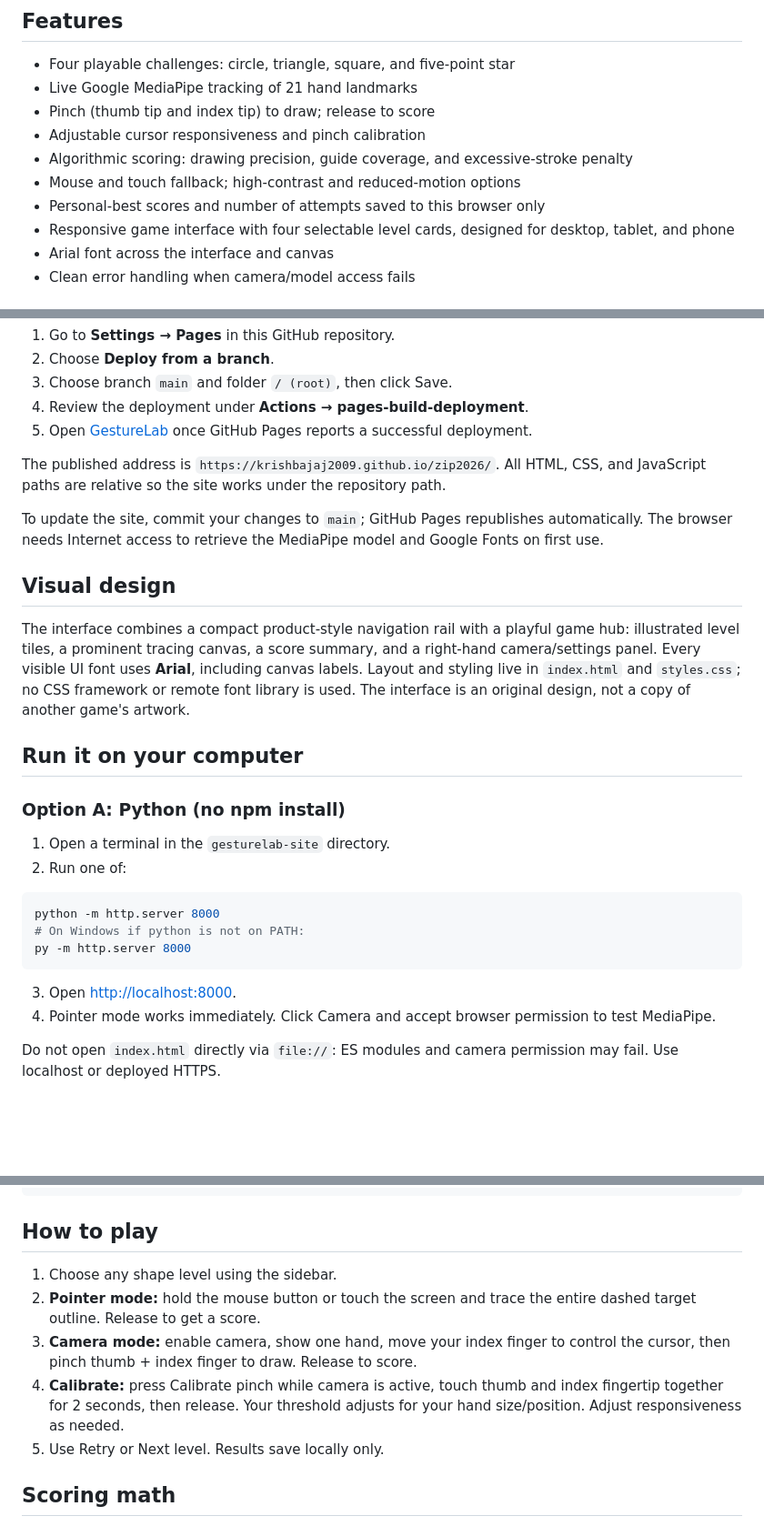
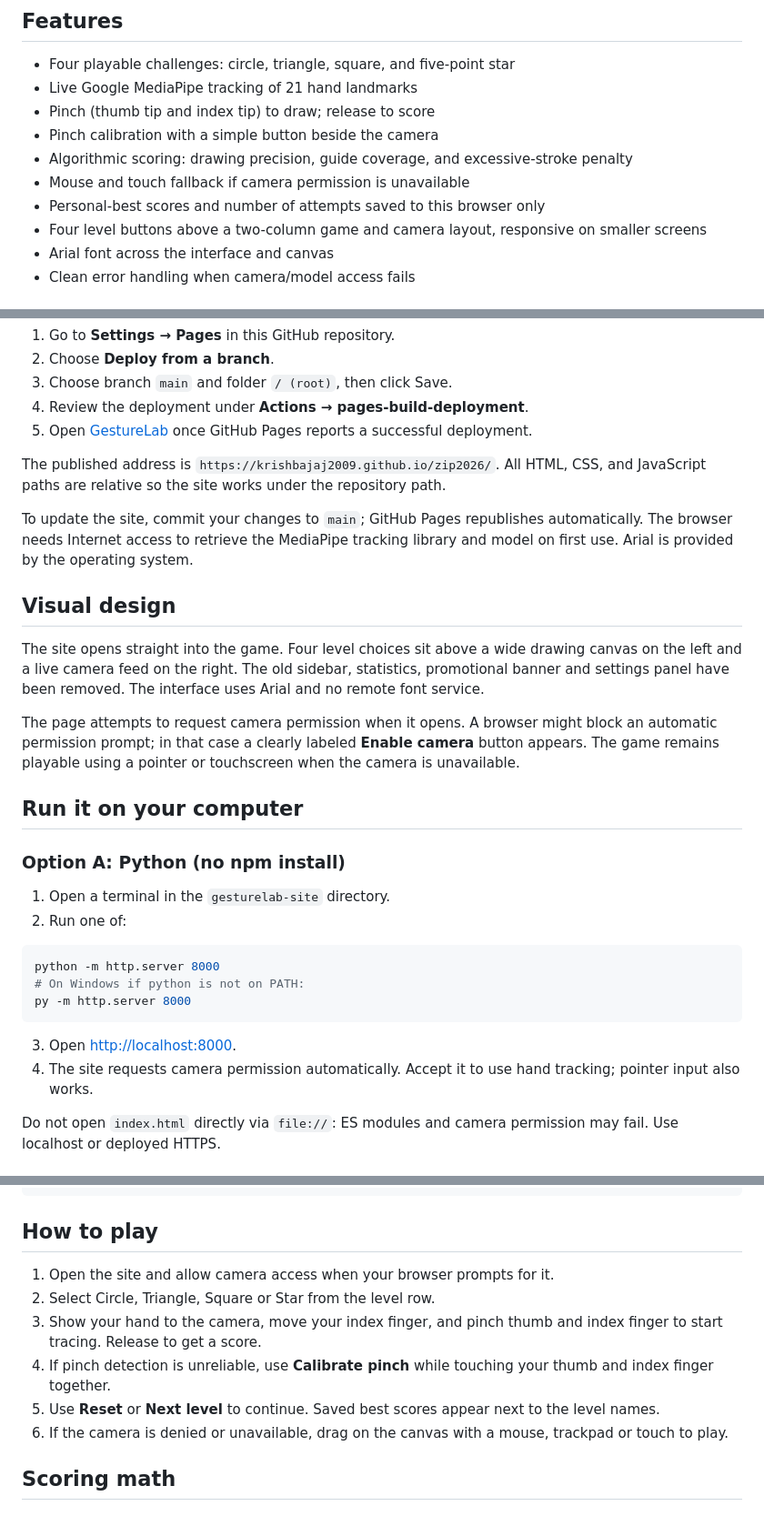
Before and after one commit to KrishBajaj2009/gesturelab-site, a Markdown page: README.md, 3 parts joined by grey strips. Shown at 91% size. Drawn GitHub-style; blank space fills up the shorter version.

Commit message:
Update documentation for minimal automatic-camera interface

````diff
--- a/README.md
+++ b/README.md
@@ -7,11 +7,11 @@ GestureLab is a responsive, privacy-conscious educational game in which players
 - Four playable challenges: circle, triangle, square, and five-point star
 - Live Google MediaPipe tracking of 21 hand landmarks
 - Pinch (thumb tip and index tip) to draw; release to score
-- Adjustable cursor responsiveness and pinch calibration
+- Pinch calibration with a simple button beside the camera
 - Algorithmic scoring: drawing precision, guide coverage, and excessive-stroke penalty
-- Mouse and touch fallback; high-contrast and reduced-motion options
+- Mouse and touch fallback if camera permission is unavailable
 - Personal-best scores and number of attempts saved to this browser only
-- Responsive game interface with four selectable level cards, designed for desktop, tablet, and phone
+- Four level buttons above a two-column game and camera layout, responsive on smaller screens
 - Arial font across the interface and canvas
 - Clean error handling when camera/model access fails
 
@@ -43,11 +43,13 @@ This repository is set up as a static site, so no build pipeline or backend is n
 
 The published address is `https://krishbajaj2009.github.io/zip2026/`. All HTML, CSS, and JavaScript paths are relative so the site works under the repository path.
 
-To update the site, commit your changes to `main`; GitHub Pages republishes automatically. The browser needs Internet access to retrieve the MediaPipe model and Google Fonts on first use.
+To update the site, commit your changes to `main`; GitHub Pages republishes automatically. The browser needs Internet access to retrieve the MediaPipe tracking library and model on first use. Arial is provided by the operating system.
 
 ## Visual design
 
-The interface combines a compact product-style navigation rail with a playful game hub: illustrated level tiles, a prominent tracing canvas, a score summary, and a right-hand camera/settings panel. Every visible UI font uses **Arial**, including canvas labels. Layout and styling live in `index.html` and `styles.css`; no CSS framework or remote font library is used. The interface is an original design, not a copy of another game's artwork.
+The site opens straight into the game. Four level choices sit above a wide drawing canvas on the left and a live camera feed on the right. The old sidebar, statistics, promotional banner and settings panel have been removed. The interface uses Arial and no remote font service.
+
+The page attempts to request camera permission when it opens. A browser might block an automatic permission prompt; in that case a clearly labeled **Enable camera** button appears. The game remains playable using a pointer or touchscreen when the camera is unavailable.
 
 ## Run it on your computer
 
@@ -63,7 +65,7 @@ py -m http.server 8000
 ```
 
 3. Open [http://localhost:8000](http://localhost:8000).
-4. Pointer mode works immediately. Click Camera and accept browser permission to test MediaPipe.
+4. The site requests camera permission automatically. Accept it to use hand tracking; pointer input also works.
 
 Do not open `index.html` directly via `file://`: ES modules and camera permission may fail. Use localhost or deployed HTTPS.
 
@@ -83,11 +85,12 @@ npm test
 
 ## How to play
 
-1. Choose any shape level using the sidebar.
-2. **Pointer mode:** hold the mouse button or touch the screen and trace the entire dashed target outline. Release to get a score.
-3. **Camera mode:** enable camera, show one hand, move your index finger to control the cursor, then pinch thumb + index finger to draw. Release to score.
-4. **Calibrate:** press Calibrate pinch while camera is active, touch thumb and index fingertip together for 2 seconds, then release. Your threshold adjusts for your hand size/position. Adjust responsiveness as needed.
-5. Use Retry or Next level. Results save locally only.
+1. Open the site and allow camera access when your browser prompts for it.
+2. Select Circle, Triangle, Square or Star from the level row.
+3. Show your hand to the camera, move your index finger, and pinch thumb and index finger to start tracing. Release to get a score.
+4. If pinch detection is unreliable, use **Calibrate pinch** while touching your thumb and index finger together.
+5. Use **Reset** or **Next level** to continue. Saved best scores appear next to the level names.
+6. If the camera is denied or unavailable, drag on the canvas with a mouse, trackpad or touch to play.
 
 ## Scoring math
 
````
Also changed, not shown: other parts of README.md (+2 -2 lines).
